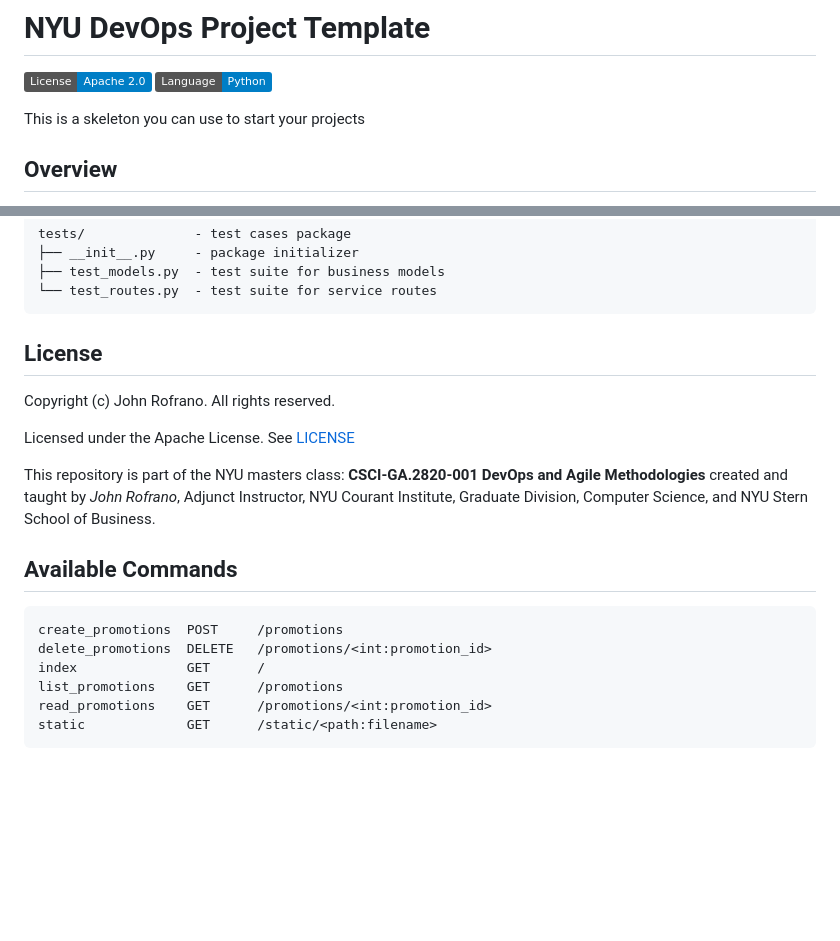
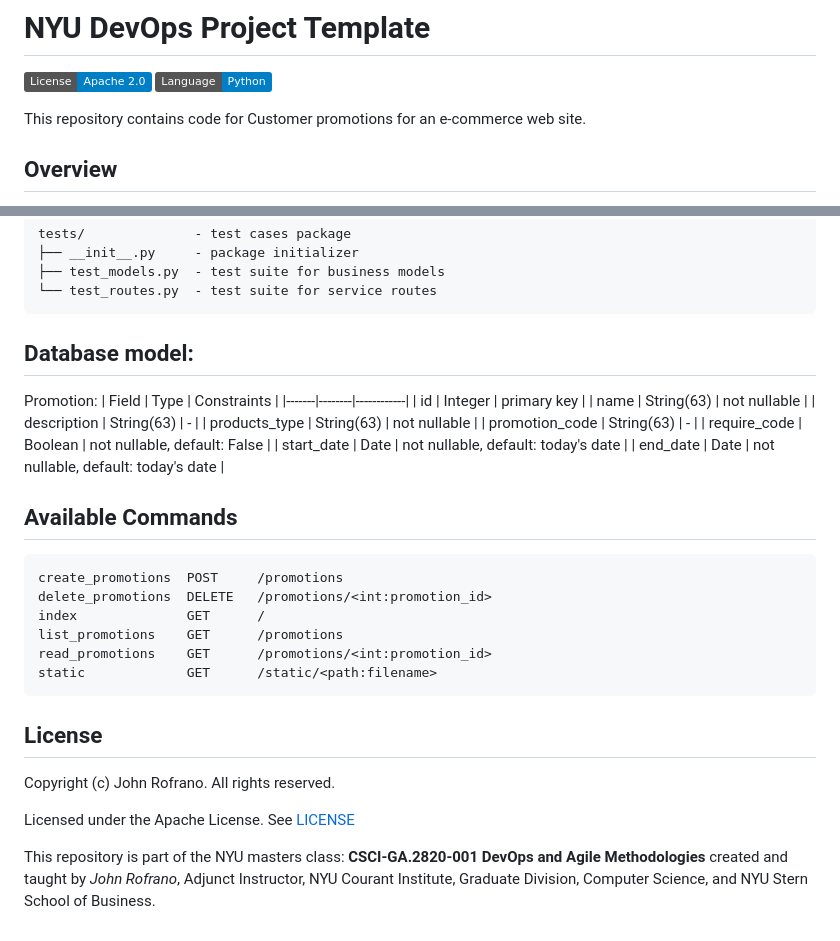
Before and after one commit to CSCI-GA-2820-FA23-001/promotions, a Markdown page: README.md, 2 parts joined by grey strips. Rendered like a GitHub page; badges without logos; blank space fills up the shorter version.

````diff
--- a/README.md
+++ b/README.md
@@ -3,7 +3,7 @@
 [![License](https://img.shields.io/badge/License-Apache_2.0-blue.svg)](https://opensource.org/licenses/Apache-2.0)
 [![Python](https://img.shields.io/badge/Language-Python-blue.svg)](https://python.org/)
 
-This is a skeleton you can use to start your projects
+This repository contains code for Customer promotions for an e-commerce web site.
 
 ## Overview
 
@@ -55,13 +55,19 @@ tests/              - test cases package
 └── test_routes.py  - test suite for service routes
 ```
 
-## License
+## Database model:
+Promotion:
+| Field | Type | Constraints |
+|-------|--------|------------|
+| id | Integer | primary key |
+| name | String(63) | not nullable |
+| description | String(63) | - |
+| products_type | String(63) | not nullable |
+| promotion_code | String(63) | - |
+| require_code | Boolean | not nullable, default: False |
+| start_date | Date | not nullable, default: today's date |
+| end_date | Date | not nullable, default: today's date |
 
-Copyright (c) John Rofrano. All rights reserved.
-
-Licensed under the Apache License. See [LICENSE](LICENSE)
-
-This repository is part of the NYU masters class: **CSCI-GA.2820-001 DevOps and Agile Methodologies** created and taught by *John Rofrano*, Adjunct Instructor, NYU Courant Institute, Graduate Division, Computer Science, and NYU Stern School of Business.
 
 
 ## Available Commands
@@ -73,3 +79,12 @@ list_promotions    GET      /promotions
 read_promotions    GET      /promotions/<int:promotion_id>
 static             GET      /static/<path:filename>
 ```
+
+
+## License
+
+Copyright (c) John Rofrano. All rights reserved.
+
+Licensed under the Apache License. See [LICENSE](LICENSE)
+
+This repository is part of the NYU masters class: **CSCI-GA.2820-001 DevOps and Agile Methodologies** created and taught by *John Rofrano*, Adjunct Instructor, NYU Courant Institute, Graduate Division, Computer Science, and NYU Stern School of Business.
````
